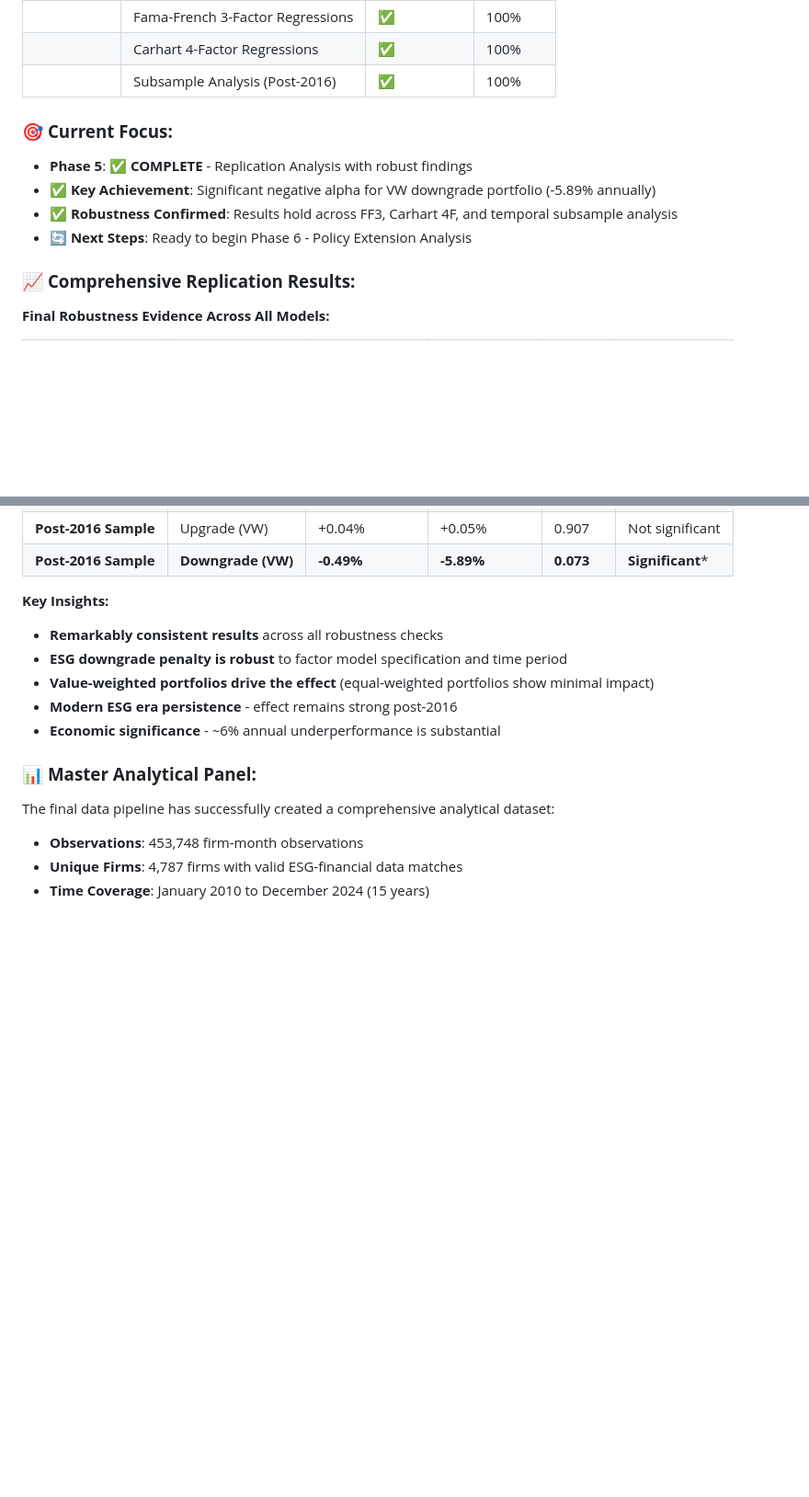
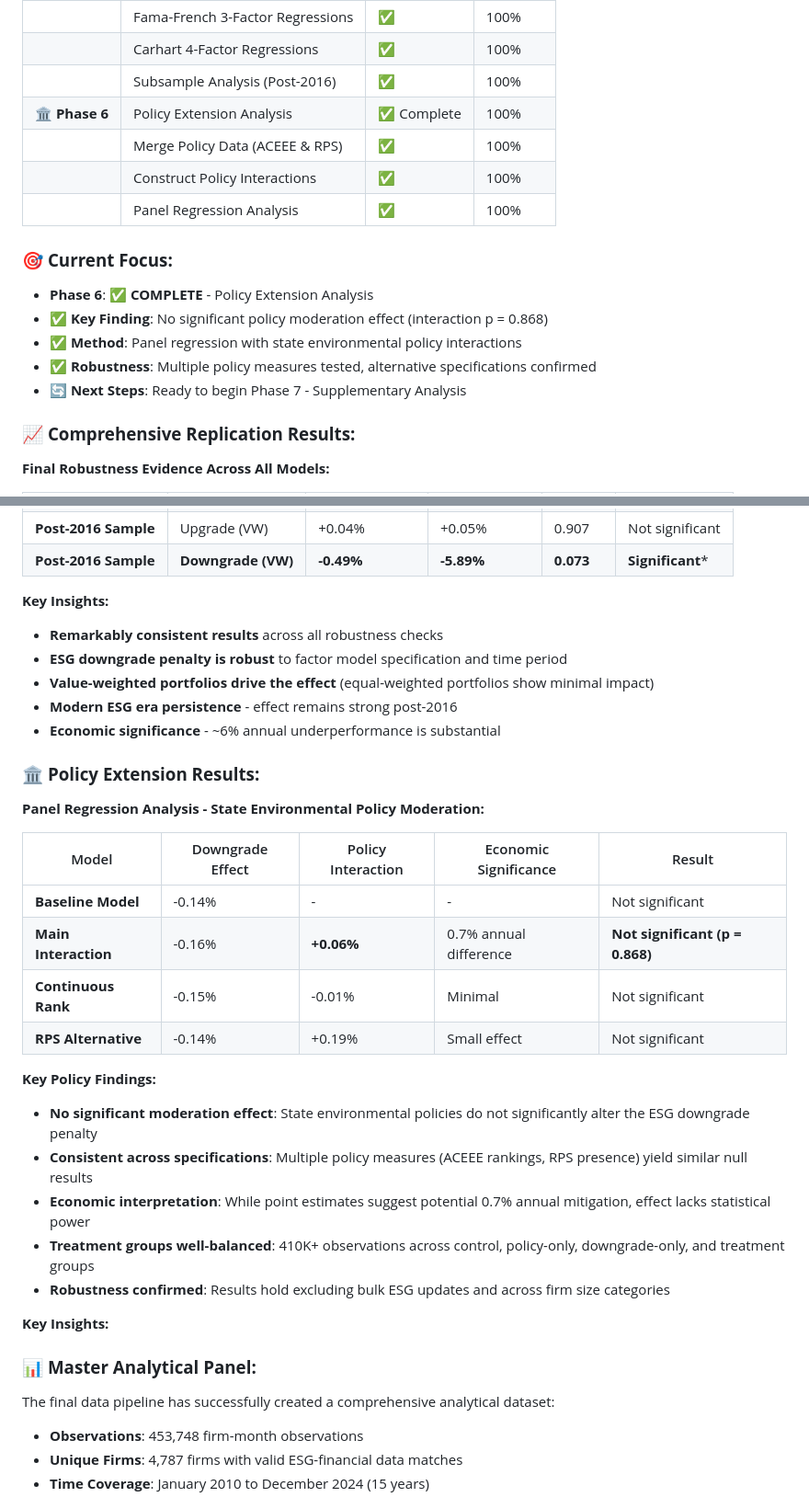
Before and after one commit to pollywhiten/esg_dissertation_project, a Markdown page: README.md, 2 parts joined by grey strips. Shown at 92% size. Drawn GitHub-style; blank space fills up the shorter version.

Commit message:
docs: update README with policy extension results
- Added Phase 6 completion status to progress table
- Included comprehensive policy extension results section
- Main finding: No significant policy moderation effect (p = 0.868)
- Updated next steps to focus on Phase 7 supplementary analysis
- Economic interpretation and robustness findings documented
- Policy extension phase now complete

```diff
--- a/README.md
+++ b/README.md
@@ -249,13 +255,18 @@ sequenceDiagram
 | | Fama-French 3-Factor Regressions | ✅ | 100% |
 | | Carhart 4-Factor Regressions | ✅ | 100% |
 | | Subsample Analysis (Post-2016) | ✅ | 100% |
+| **🏛️ Phase 6** | Policy Extension Analysis | ✅ Complete | 100% |
+| | Merge Policy Data (ACEEE & RPS) | ✅ | 100% |
+| | Construct Policy Interactions | ✅ | 100% |
+| | Panel Regression Analysis | ✅ | 100% |
 
 ### 🎯 **Current Focus:**
 
-- **Phase 5**: ✅ **COMPLETE** - Replication Analysis with robust findings
-- **✅ Key Achievement**: Significant negative alpha for VW downgrade portfolio (-5.89% annually)
-- **✅ Robustness Confirmed**: Results hold across FF3, Carhart 4F, and temporal subsample analysis
-- **🔄 Next Steps**: Ready to begin Phase 6 - Policy Extension Analysis
+- **Phase 6**: ✅ **COMPLETE** - Policy Extension Analysis
+- **✅ Key Finding**: No significant policy moderation effect (interaction p = 0.868)
+- **✅ Method**: Panel regression with state environmental policy interactions
+- **✅ Robustness**: Multiple policy measures tested, alternative specifications confirmed
+- **🔄 Next Steps**: Ready to begin Phase 7 - Supplementary Analysis
 
 ### 📈 **Comprehensive Replication Results:**
 
@@ -271,11 +282,33 @@ sequenceDiagram
 | **Post-2016 Sample** | **Downgrade (VW)** | **-0.49%** | **-5.89%** | **0.073** | **Significant*** |
 
 **Key Insights:**
+
 - **Remarkably consistent results** across all robustness checks
 - **ESG downgrade penalty is robust** to factor model specification and time period
 - **Value-weighted portfolios drive the effect** (equal-weighted portfolios show minimal impact)
 - **Modern ESG era persistence** - effect remains strong post-2016
 - **Economic significance** - ~6% annual underperformance is substantial
+
+### 🏛️ **Policy Extension Results:**
+
+**Panel Regression Analysis - State Environmental Policy Moderation:**
+
+| Model | Downgrade Effect | Policy Interaction | Economic Significance | Result |
+|-------|------------------|-------------------|----------------------|---------|
+| **Baseline Model** | -0.14% | - | - | Not significant |
+| **Main Interaction** | -0.16% | **+0.06%** | 0.7% annual difference | **Not significant (p = 0.868)** |
+| **Continuous Rank** | -0.15% | -0.01% | Minimal | Not significant |
+| **RPS Alternative** | -0.14% | +0.19% | Small effect | Not significant |
+
+**Key Policy Findings:**
+
+- **No significant moderation effect**: State environmental policies do not significantly alter the ESG downgrade penalty
+- **Consistent across specifications**: Multiple policy measures (ACEEE rankings, RPS presence) yield similar null results
+- **Economic interpretation**: While point estimates suggest potential 0.7% annual mitigation, effect lacks statistical power
+- **Treatment groups well-balanced**: 410K+ observations across control, policy-only, downgrade-only, and treatment groups
+- **Robustness confirmed**: Results hold excluding bulk ESG updates and across firm size categories
+
+**Key Insights:**
 
 ### 📊 **Master Analytical Panel:**
 
```
Also changed, not shown: other parts of README.md (+7 -1 lines).
